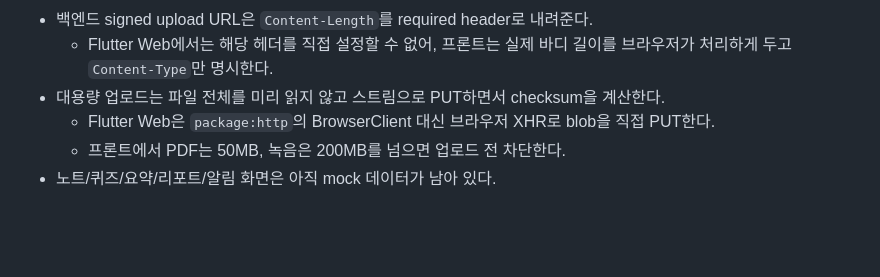
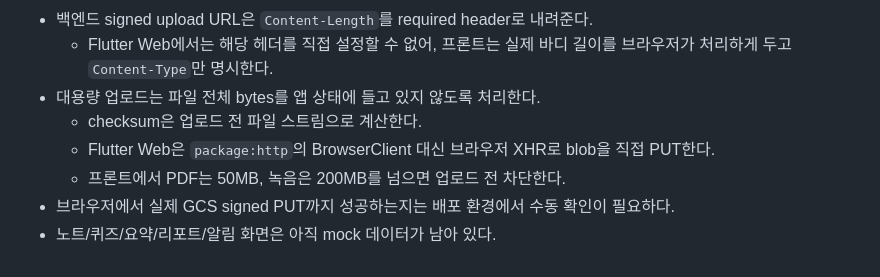
Before and after one commit to Mulgil/Mulgil-Frontend, a Markdown page: docs/frontend-backend-alignment-report.md, the part around the change. Drawn GitHub-style; blank space fills up the shorter version.

Commit message:
[docs] 업로드 검증 리스크 정리

```diff
--- a/docs/frontend-backend-alignment-report.md
+++ b/docs/frontend-backend-alignment-report.md
@@ -49,7 +49,9 @@
 - 과목 삭제는 soft delete라 백엔드에서 목록/시간표에서 숨겨지고 연관 데이터는 보존된다.
 - 백엔드 signed upload URL은 `Content-Length`를 required header로 내려준다.
   - Flutter Web에서는 해당 헤더를 직접 설정할 수 없어, 프론트는 실제 바디 길이를 브라우저가 처리하게 두고 `Content-Type`만 명시한다.
-- 대용량 업로드는 파일 전체를 미리 읽지 않고 스트림으로 PUT하면서 checksum을 계산한다.
+- 대용량 업로드는 파일 전체 bytes를 앱 상태에 들고 있지 않도록 처리한다.
+  - checksum은 업로드 전 파일 스트림으로 계산한다.
   - Flutter Web은 `package:http`의 BrowserClient 대신 브라우저 XHR로 blob을 직접 PUT한다.
   - 프론트에서 PDF는 50MB, 녹음은 200MB를 넘으면 업로드 전 차단한다.
+- 브라우저에서 실제 GCS signed PUT까지 성공하는지는 배포 환경에서 수동 확인이 필요하다.
 - 노트/퀴즈/요약/리포트/알림 화면은 아직 mock 데이터가 남아 있다.
```
